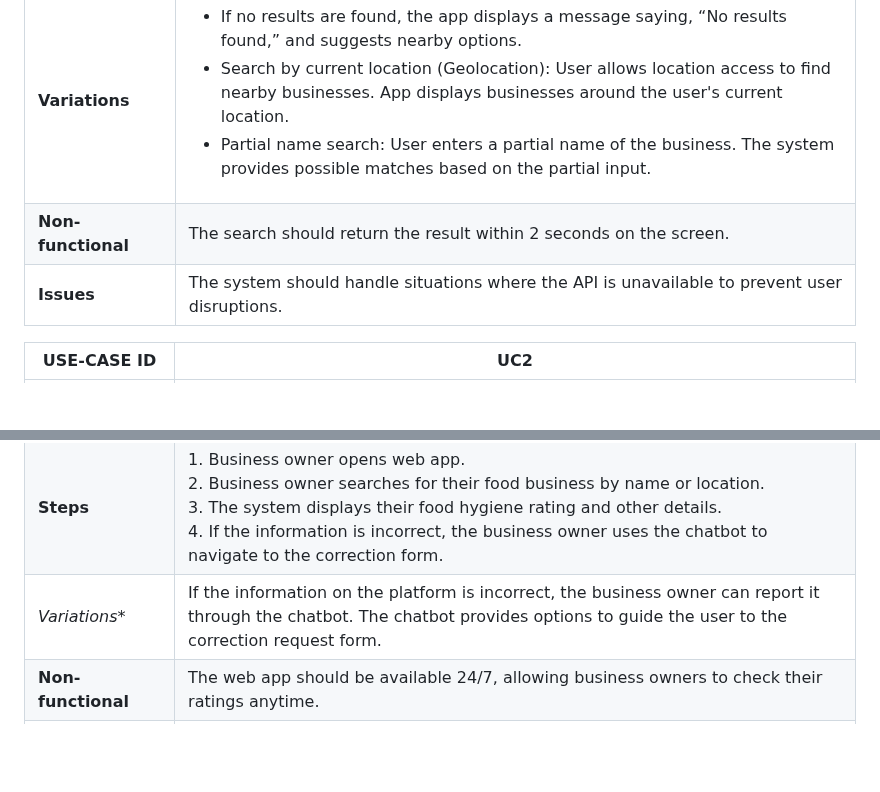
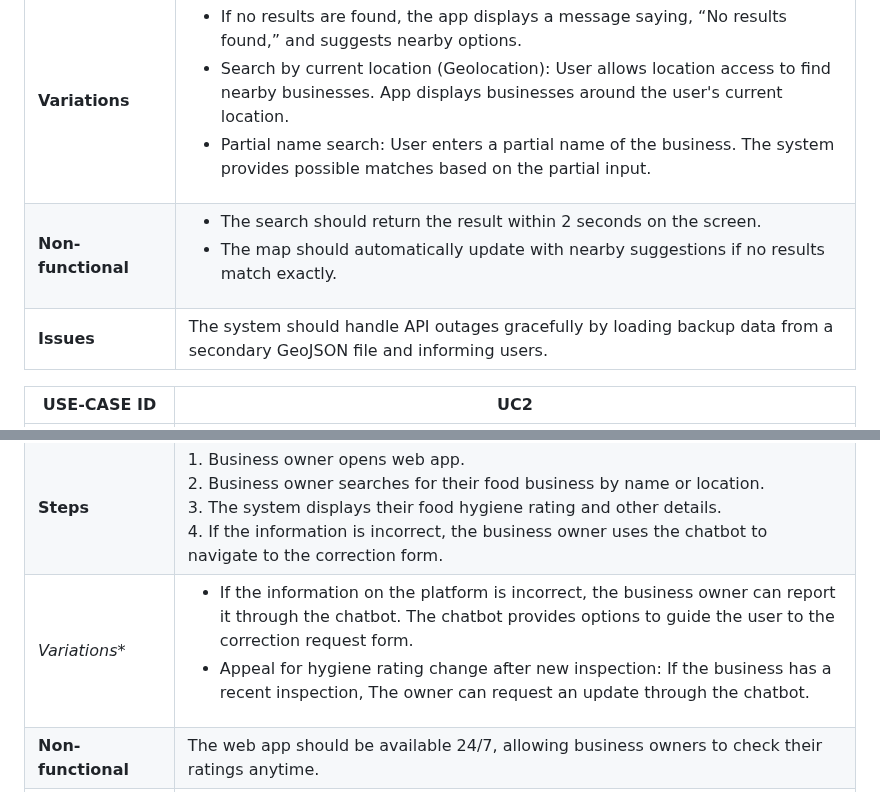
Before and after one commit to nicol-777/FoodHygieneApp, a Markdown page: documentation templates-2/docs/requirements.md, 2 parts joined by grey strips. GitHub-like rendering; blank space fills up the shorter version.

```diff
--- a/documentation templates-2/docs/requirements.md
+++ b/documentation templates-2/docs/requirements.md
@@ -46,8 +46,8 @@ TODO: Describe each use case (at least one per team member).
 |**Assumptions** | <ul><li>The user knows the name, location, or rating of the restaurant.</li><li>The user is familiar with using web apps and entering search terms.</li><li>The user has access to an internet device.</li><li>The food business being searched has a hygiene rating available on the platform.</li></ul> |</td></tr>
 | **Steps** | 1. User opens the web app.<br>2. User enters a search term, such as the restaurant name, location, or selects a rating filter.<br>3. The system sends a request to the API.<br>4. The web app displays the food hygiene ratings.<br>|
 |**Variations** |<ul><li>If no results are found, the app displays a message saying, “No results found,” and suggests nearby options.</li><li> Search by current location (Geolocation): User allows location access to find nearby businesses. App displays businesses around the user's current location.</li><li>Partial name search: User enters a partial name of the business. The system provides possible matches based on the partial input.
-| **Non-functional** |The search should return the result within 2 seconds on the screen.  |
-| **Issues** |  The system should handle situations where the API is unavailable to prevent user disruptions.|
+| **Non-functional** |<ul><li>The search should return the result within 2 seconds on the screen.</li><li>The map should automatically update with nearby suggestions if no results match exactly. |
+| **Issues** |  The system should handle API outages gracefully by loading backup data from a secondary GeoJSON file and informing users. |
 
 
 
@@ -60,7 +60,7 @@ TODO: Describe each use case (at least one per team member).
 | **Actors** |Business owner |
 | **Assumptions** | <ul><li>The business owner has access to the food hygiene web app.</li><li>Their food business has already been inspected and rated.</li><li>The business owner can navigate through the chatbot to request a correction. </li><li>The chatbot is available for handling correction requests.
 | **Steps** | 1. Business owner opens web app.<br>2. Business owner searches for their food business by name or location.<br>3. The system displays their food hygiene rating and other details.<br>4. If the information is incorrect, the business owner uses the chatbot to navigate to the correction form.<br>|
-|*Variations** |If the information on the platform is incorrect, the business owner can report it through the chatbot. The chatbot provides options to guide the user to the correction request form. |
+|*Variations** | <ul><li>If the information on the platform is incorrect, the business owner can report it through the chatbot. The chatbot provides options to guide the user to the correction request form.</li><li>Appeal for hygiene rating change after new inspection: If the business has a recent inspection, The owner can request an update through the chatbot.|
 | **Non-functional** |The web app should be available 24/7, allowing business owners to check their ratings anytime.|
 | **Issues** |The web app must be capable of handling cases where a food business data is missing or outdated.  |
 
```
